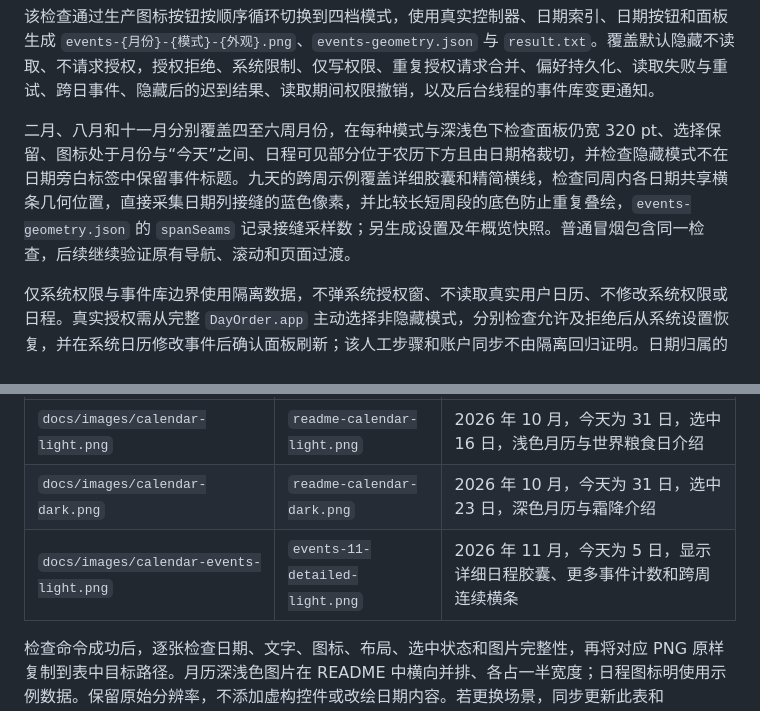
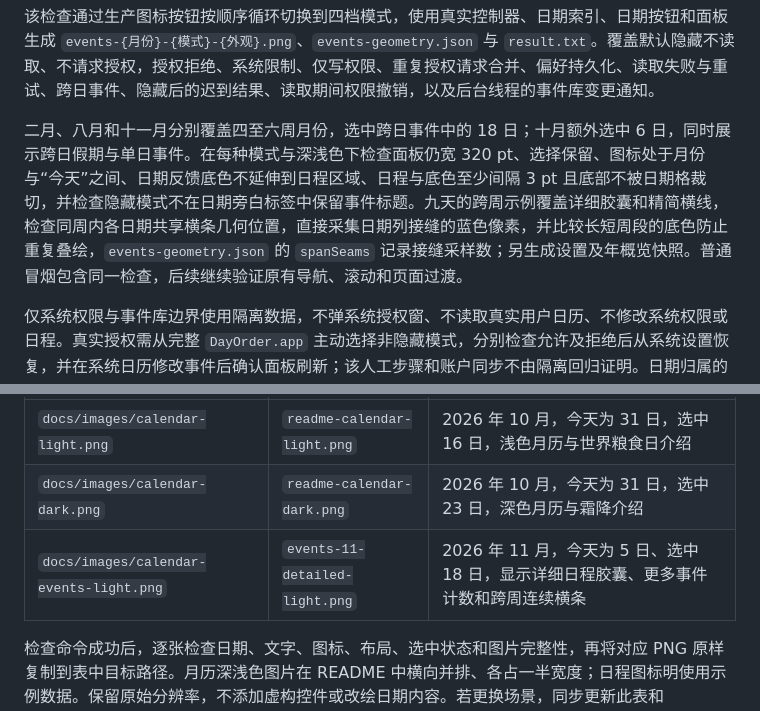
Before and after one commit to hygao1024/day-order, a Markdown page: docs/verification.md, 2 parts joined by grey strips. GitHub-like rendering.

```diff
--- a/docs/verification.md
+++ b/docs/verification.md
@@ -59,7 +59,7 @@ python3 scripts/run-smoke.py "$PWD/build/calendar-events-smoke" --calendar-event
 
 该检查通过生产图标按钮按顺序循环切换到四档模式，使用真实控制器、日期索引、日期按钮和面板生成 `events-{月份}-{模式}-{外观}.png`、`events-geometry.json` 与 `result.txt`。覆盖默认隐藏不读取、不请求授权，授权拒绝、系统限制、仅写权限、重复授权请求合并、偏好持久化、读取失败与重试、跨日事件、隐藏后的迟到结果、读取期间权限撤销，以及后台线程的事件库变更通知。
 
-二月、八月和十一月分别覆盖四至六周月份，在每种模式与深浅色下检查面板仍宽 320 pt、选择保留、图标处于月份与“今天”之间、日程可见部分位于农历下方且由日期格裁切，并检查隐藏模式不在日期旁白标签中保留事件标题。九天的跨周示例覆盖详细胶囊和精简横线，检查同周内各日期共享横条几何位置，直接采集日期列接缝的蓝色像素，并比较长短周段的底色防止重复叠绘，`events-geometry.json` 的 `spanSeams` 记录接缝采样数；另生成设置及年概览快照。普通冒烟包含同一检查，后续继续验证原有导航、滚动和页面过渡。
+二月、八月和十一月分别覆盖四至六周月份，选中跨日事件中的 18 日；十月额外选中 6 日，同时展示跨日假期与单日事件。在每种模式与深浅色下检查面板仍宽 320 pt、选择保留、图标处于月份与“今天”之间、日期反馈底色不延伸到日程区域、日程与底色至少间隔 3 pt 且底部不被日期格裁切，并检查隐藏模式不在日期旁白标签中保留事件标题。九天的跨周示例覆盖详细胶囊和精简横线，检查同周内各日期共享横条几何位置，直接采集日期列接缝的蓝色像素，并比较长短周段的底色防止重复叠绘，`events-geometry.json` 的 `spanSeams` 记录接缝采样数；另生成设置及年概览快照。普通冒烟包含同一检查，后续继续验证原有导航、滚动和页面过渡。
 
 仅系统权限与事件库边界使用隔离数据，不弹系统授权窗、不读取真实用户日历、不修改系统权限或日程。真实授权需从完整 `DayOrder.app` 主动选择非隐藏模式，分别检查允许及拒绝后从系统设置恢复，并在系统日历修改事件后确认面板刷新；该人工步骤和账户同步不由隔离回归证明。日期归属的单元测试另覆盖设备时区、夏令时、午夜排他结束、全天排序、重复实例和无效事件区间；周排布测试覆盖跨周、跨月、周起始日、同名不同实例、重叠分行与溢出时整段让位。
 
@@ -217,7 +217,7 @@ python3 scripts/run-smoke.py "$PWD/build/readme-screenshots" --calendar-events-s
 | --- | --- | --- |
 | `docs/images/calendar-light.png` | `readme-calendar-light.png` | 2026 年 10 月，今天为 31 日，选中 16 日，浅色月历与世界粮食日介绍 |
 | `docs/images/calendar-dark.png` | `readme-calendar-dark.png` | 2026 年 10 月，今天为 31 日，选中 23 日，深色月历与霜降介绍 |
-| `docs/images/calendar-events-light.png` | `events-11-detailed-light.png` | 2026 年 11 月，今天为 5 日，显示详细日程胶囊、更多事件计数和跨周连续横条 |
+| `docs/images/calendar-events-light.png` | `events-11-detailed-light.png` | 2026 年 11 月，今天为 5 日、选中 18 日，显示详细日程胶囊、更多事件计数和跨周连续横条 |
 
 检查命令成功后，逐张检查日期、文字、图标、布局、选中状态和图片完整性，再将对应 PNG 原样复制到表中目标路径。月历深浅色图片在 README 中横向并排、各占一半宽度；日程图标明使用示例数据。保留原始分辨率，不添加虚构控件或改绘日期内容。若更换场景，同步更新此表和 README 图片说明。
 
```
Also changed, not shown: README.md (+1 -1 lines), docs/calendar-reference.md (+3 -3 lines), docs/images/calendar-events-light.png, 8 other files.
